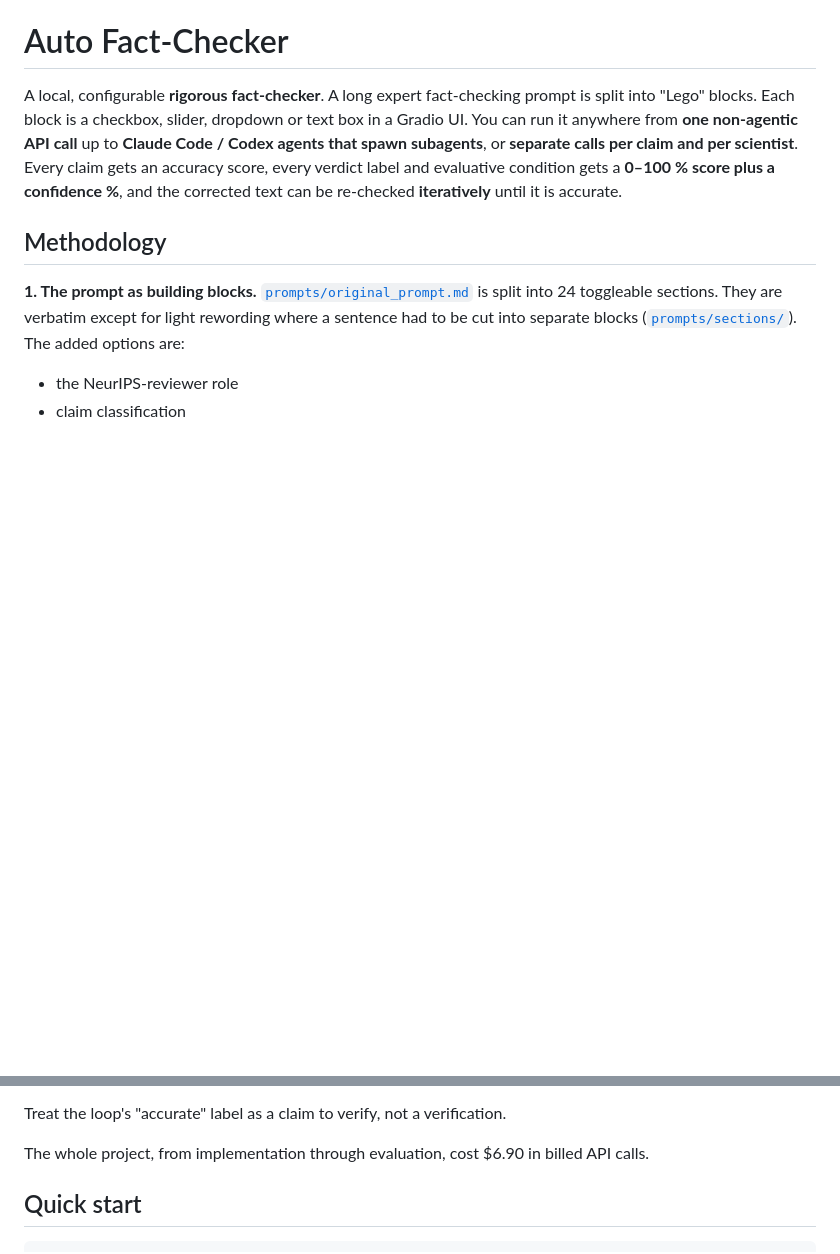
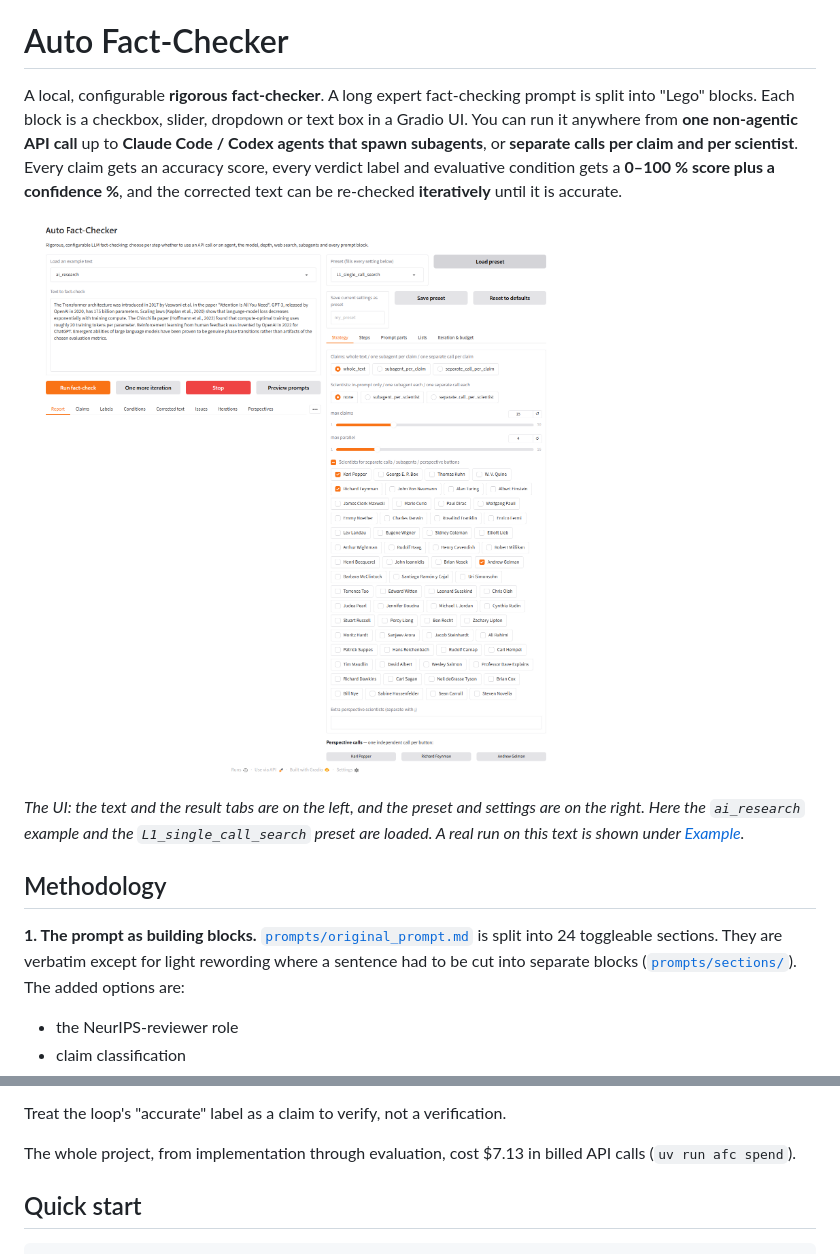
Before and after one commit to BurnyCoder/auto-but-actually-fact-checker-evaluator, a Markdown page: README.md, 2 parts joined by grey strips. GitHub-like rendering; pictures changed too: docs/images/app.png (added); blank space fills up the shorter version.

```diff
--- a/README.md
+++ b/README.md
@@ -5,6 +5,12 @@ Each block is a checkbox, slider, dropdown or text box in a Gradio UI. You can r
 non-agentic API call** up to **Claude Code / Codex agents that spawn subagents**, or **separate calls per claim and
 per scientist**. Every claim gets an accuracy score, every verdict label and evaluative condition gets a
 **0–100 % score plus a confidence %**, and the corrected text can be re-checked **iteratively** until it is accurate.
+
+![The whole Auto Fact-Checker UI: text, run buttons and result tabs on the left; preset and every setting on the right](docs/images/app.png)
+
+*The UI: the text and the result tabs are on the left, and the preset and settings are on the right. Here the
+`ai_research` example and the `L1_single_call_search` preset are loaded. A real run on this text is shown under
+[Example](#example-the-ai-research-text).*
 
 ## Methodology
 
@@ -97,7 +103,7 @@ web search, looping on 100 claims and judged against the gold evidence:
 
 Treat the loop's "accurate" label as a claim to verify, not a verification.
 
-The whole project, from implementation through evaluation, cost $6.90 in billed API calls.
+The whole project, from implementation through evaluation, cost $7.13 in billed API calls (`uv run afc spend`).
 
 ## Quick start
 
```
Also changed, not shown: other parts of README.md (+46 -2 lines), AGENTS.md (+4 -0 lines), reports/all_experiments.md (+2 -2 lines), docs/images/example_claims.png (added), docs/images/example_corrected.png (added), docs/images/example_report.png (added), 1 other file.
